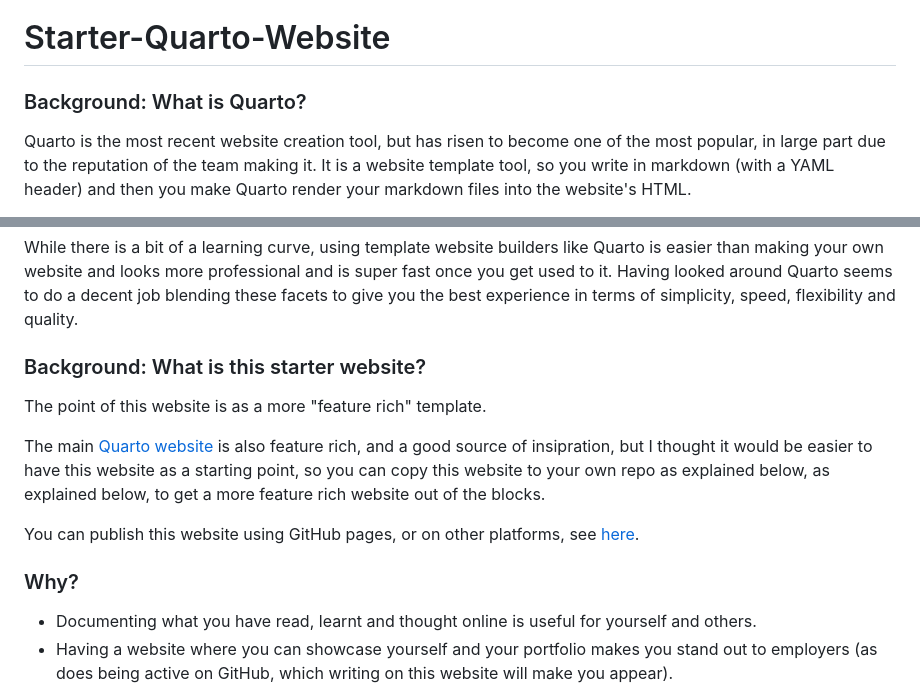
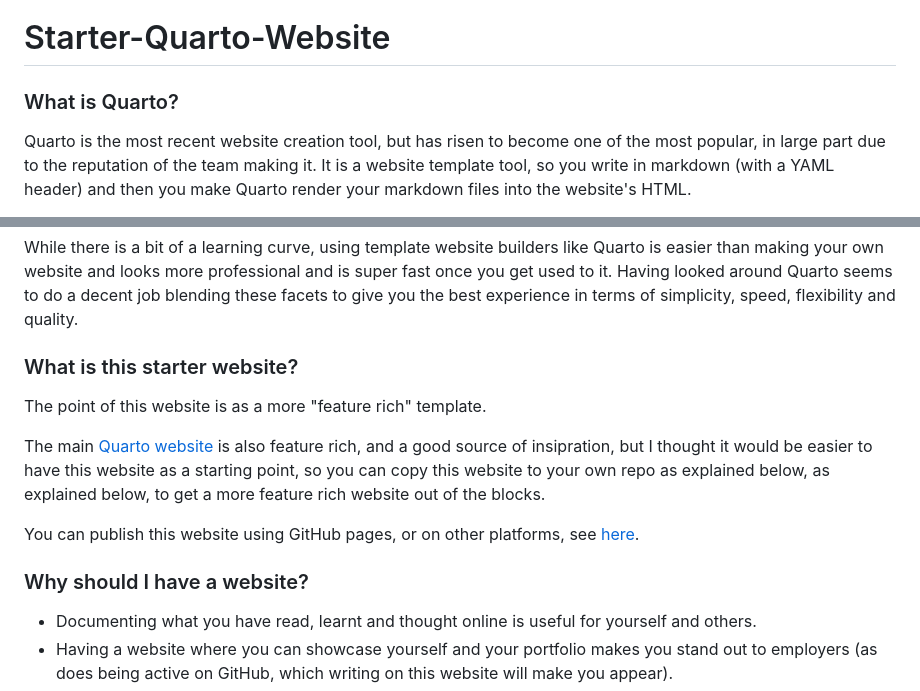
Before and after one commit to vcmog/Starter-Quarto-Website, a Markdown page: README.md, 2 parts joined by grey strips. Rendered like a GitHub page.

```diff
--- a/README.md
+++ b/README.md
@@ -1,6 +1,6 @@
 # Starter-Quarto-Website
 
-### Background: What is Quarto?
+### What is Quarto?
 
 Quarto is the most recent website creation tool, but has risen to become one of the most popular, in large part due to the reputation of the team making it. It is a website template tool, so you write in markdown (with a YAML header) and then you make Quarto render your markdown files into the website's HTML.
 
@@ -10,7 +10,7 @@ The YAML header controls the layout of the page. On each page in the template th
 
 While there is a bit of a learning curve, using template website builders like Quarto is easier than making your own website and looks more professional and is super fast once you get used to it. Having looked around Quarto seems to do a decent job blending these facets to give you the best experience in terms of simplicity, speed, flexibility and quality.
 
-### Background: What is this starter website?
+### What is this starter website?
 
 The point of this website is as a more "feature rich" template.
 
@@ -18,7 +18,7 @@ The main [Quarto website](https://quarto.org/) is also feature rich, and a good
 
 You can publish this website using GitHub pages, or on other platforms, see [here](https://quarto.org/docs/publishing/index.html).
 
-### Why?
+### Why should I have a website?
 
 - Documenting what you have read, learnt and thought online is useful for yourself and others.
 - Having a website where you can showcase yourself and your portfolio makes you stand out to employers (as does being active on GitHub, which writing on this website will make you appear).
```
